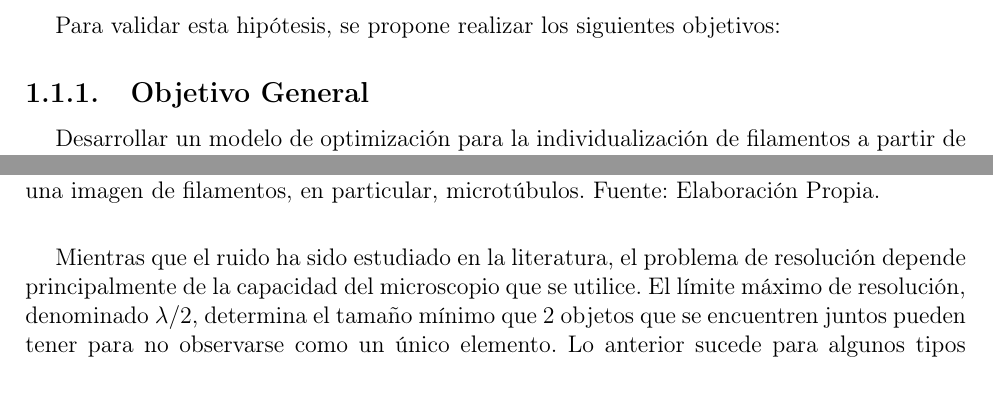
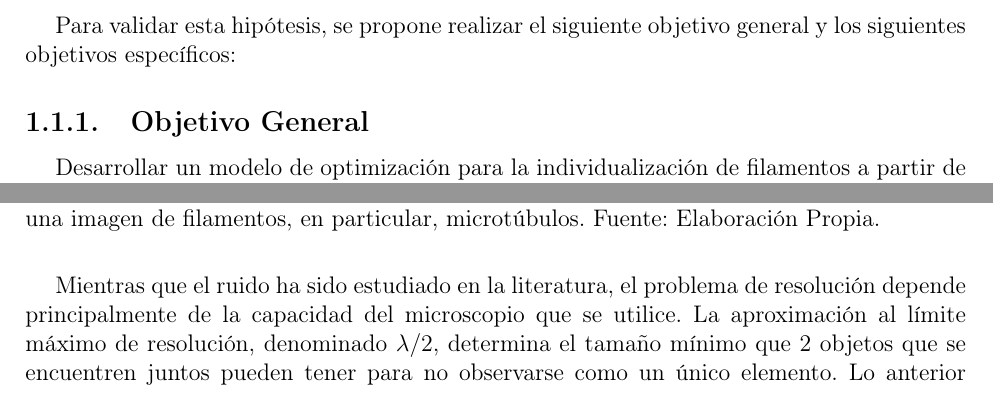
Before and after one commit to LeoXDXp/tesis, a LaTeX thesis (memoria.tex, which reads Antecedents.tex, intro.tex): two parts of pages 17 and 27 of 90, joined at a grey line, cut so that both start at the same text. Compiled offline with pdfLaTeX.

Commit message:
Cambios a partir de comentarios del profe en gdocs

```diff
--- a/Antecedents.tex
+++ b/Antecedents.tex
@@ -256,7 +256,7 @@ El uso de grafos para la individualizaci\'on de filamentos implica la necesidad
 \end{figure*}
 
 %El ruido en una imagen y la resoluci\'on de la misma son aspectos que pueden perjudicar la obtenci\'on de un grafo a partir de una imagen.
-Mientras que el ruido ha sido estudiado en la literatura, el problema de resoluci\'on depende principalmente de la capacidad del microscopio que se utilice. El l\'imite m\'aximo de resoluci\'on, denominado $\lambda/2$, determina el tama\~no m\'inimo que 2 objetos que se encuentren juntos pueden tener para no observarse como un \'unico elemento. Lo anterior sucede para algunos tipos de filamentos como los microt\'ubulos que pueden medir tan solo 25 nan\'ometros, lo que se encuentra por debajo de $\lambda/2$ para diversos microscopios.
+Mientras que el ruido ha sido estudiado en la literatura, el problema de resoluci\'on depende principalmente de la capacidad del microscopio que se utilice. La aproximaci\'on al l\'imite m\'aximo de resoluci\'on, denominado $\lambda/2$, determina el tama\~no m\'inimo que 2 objetos que se encuentren juntos pueden tener para no observarse como un \'unico elemento. Lo anterior sucede para algunos tipos de filamentos como los microt\'ubulos que pueden medir tan solo 25 nan\'ometros, lo que se encuentra por debajo de $\lambda/2$ para diversos microscopios.
 
 
 Un problema derivado de la resoluci\'on de una imagen en la que se observan filamentos yace en que 2 expertos pueden disentir al realizar una individualizaci\'on manual de filamentos, como se indica en las figuras \ref{fig:NoConsensoOpcion1} y \ref{fig:NoConsensoOpcion2}. Esta discrepancia implica que para algunos tipos de c\'elulas donde se observen filamentos no es posible conocer a priori el origen y el final de un filamento. Adicionalmente, se presenta una dificultad en la representaci\'on de un filamento en un grafo, ya que esta se basa en un conjunto de aristas adyacentes, lo que lleva a tener un universo de hasta $n!$ posibles combinaciones en el espacio de soluciones. Cada conjunto de aristas adyacentes que representa a un filamento se denomina camino o recorrido.
--- a/intro.tex
+++ b/intro.tex
@@ -97,7 +97,7 @@ Se debe agregar que existe informaci\'on \textit{a priori}, indicada por el tipo
 
 En base a lo anterior, la hip\'otesis de esta investigaci\'on se basa en que a partir de un grafo con pesos, no dirigido, con o sin ciclos, que representa una red de filamentos, en conjunto con utilizar una combinaci\'on de caracter\'isticas de los segmentos de filamentos como largo, grosor, \'angulo de bifurcaci\'on o curvatura, sumado a la incorporaci\'on de informaci\'on previa disponible sobre el tipo de c\'elula (red de filamentos con o sin ciclos), es posible identificar a cada filamento en la red resolviendo un modelo de optimizaci\'on.
 
-Para validar esta hip\'otesis, se propone realizar los siguientes objetivos:
+Para validar esta hip\'otesis, se propone realizar el siguiente objetivo general y los siguientes objetivos espec\'ificos:
 \subsection{Objetivo General}
 Desarrollar un modelo de optimizaci\'on para la individualizaci\'on de filamentos a partir de un grafo representativo de la red de filamentos, evaluando la variaci\'on en el resultado con distintas combinaciones entre las propiedades de cada segmento de filamento como el grosor, largo, \'angulo de bifurcaci\'on o direcci\'on.
 %y que incorpore la informaci\'on {\it a priori} disponible
```
Also changed, not shown: Antecedents.tex (2 more changed lines).
